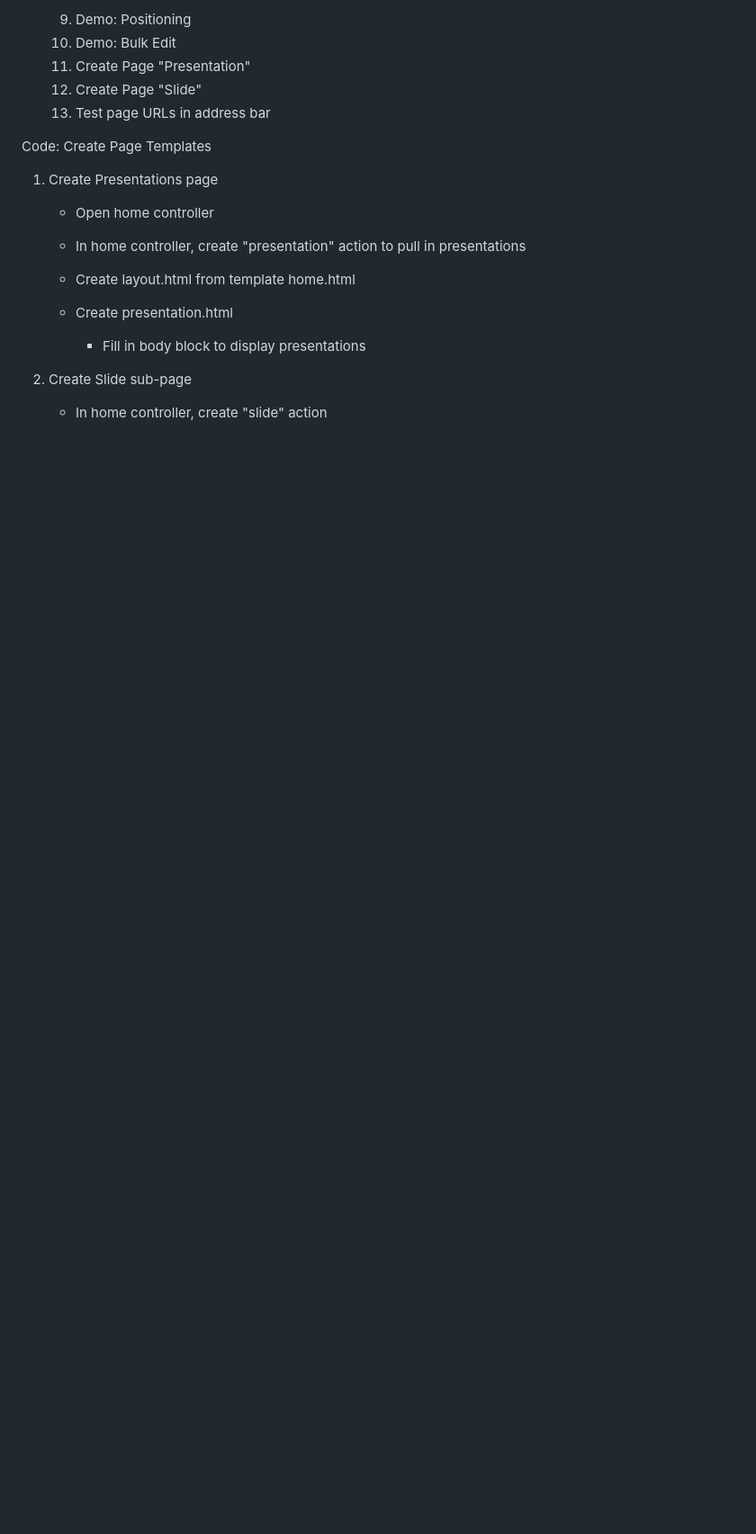
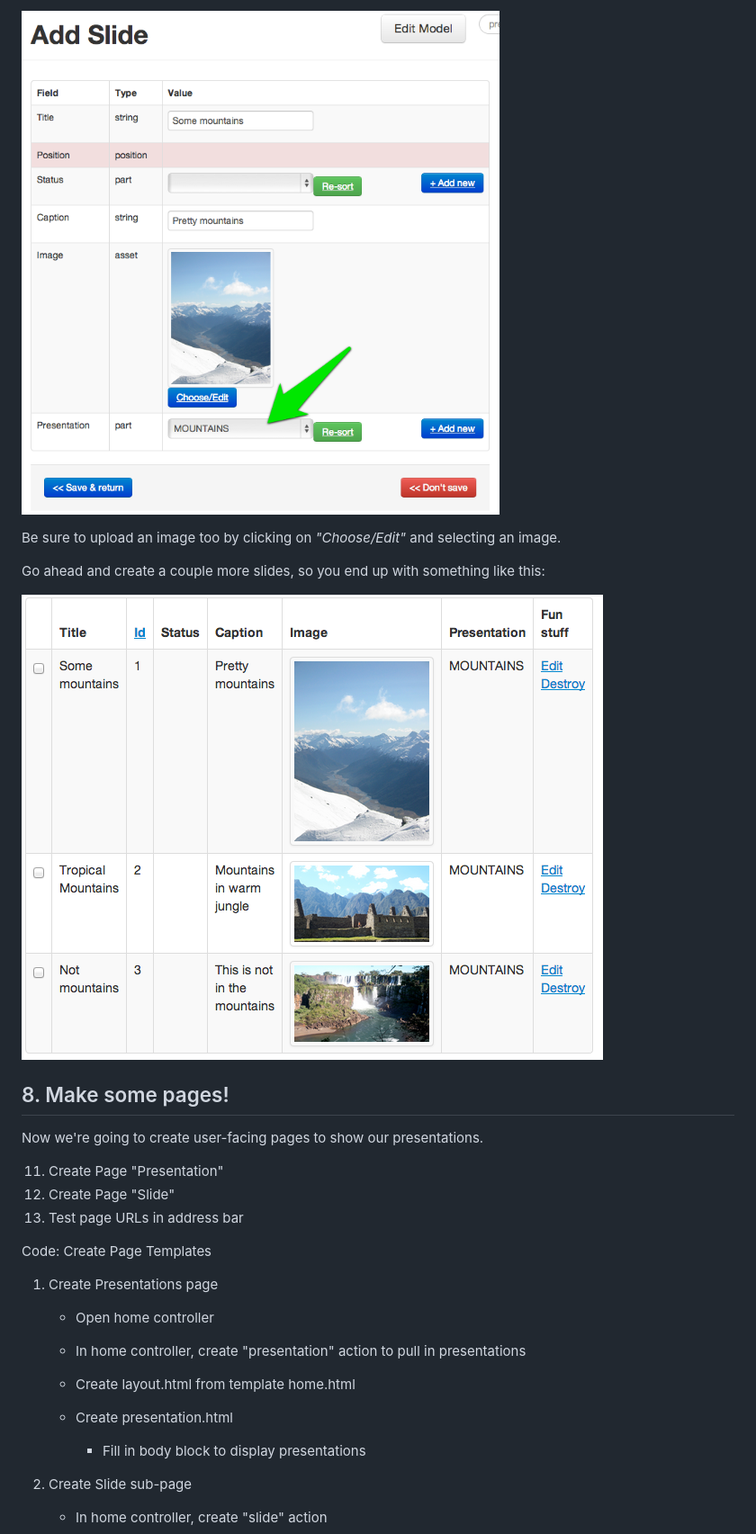
Before and after one commit to caribou/caribou, a Markdown page: tutorial.md, the part around the change printed below. Shown: that part at 90% size. Rendered like a GitHub page; pictures changed too: images/tutorial/Screenshot_3_21_13_12_22_PM.png (added), images/tutorial/Screenshot_3_21_13_12_34_PM.png (added); blank space fills up the shorter version.

Commit message:
More images, more content

```diff
--- a/tutorial.md
+++ b/tutorial.md
@@ -168,6 +168,19 @@ Go to Model "Slide", and create a new slide
 
-   9. Demo: Positioning
-  10. Demo: Bulk Edit
+![New slide](images/tutorial/Screenshot_3_21_13_12_22_PM.png "New slide")
+
+Be sure to upload an image too by clicking on *"Choose/Edit"* and selecting an image.
+
+Go ahead and create a couple more slides, so you end up with something like this:
+
+![slides](images/tutorial/Screenshot_3_21_13_12_34_PM.png "Slides")
+
+
+## 8. Make some pages!
+
+Now we're going to create user-facing pages to show our presentations.
+
+
+
   11. Create Page "Presentation"
   12. Create Page "Slide"
   13. Test page URLs in address bar
```
Also changed, not shown: other parts of tutorial.md (+4 -4 lines), images/tutorial/Screenshot_3_21_13_12_20_PM.png (added).
